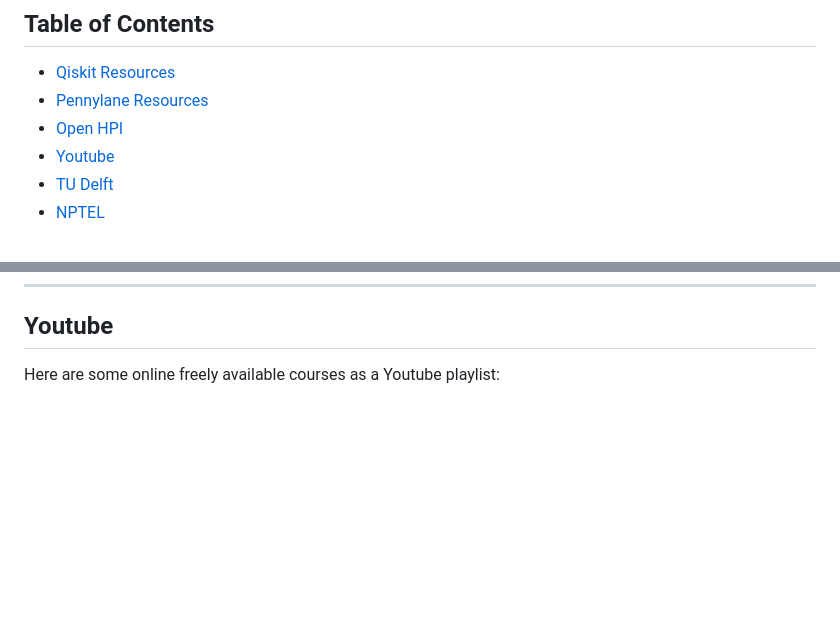
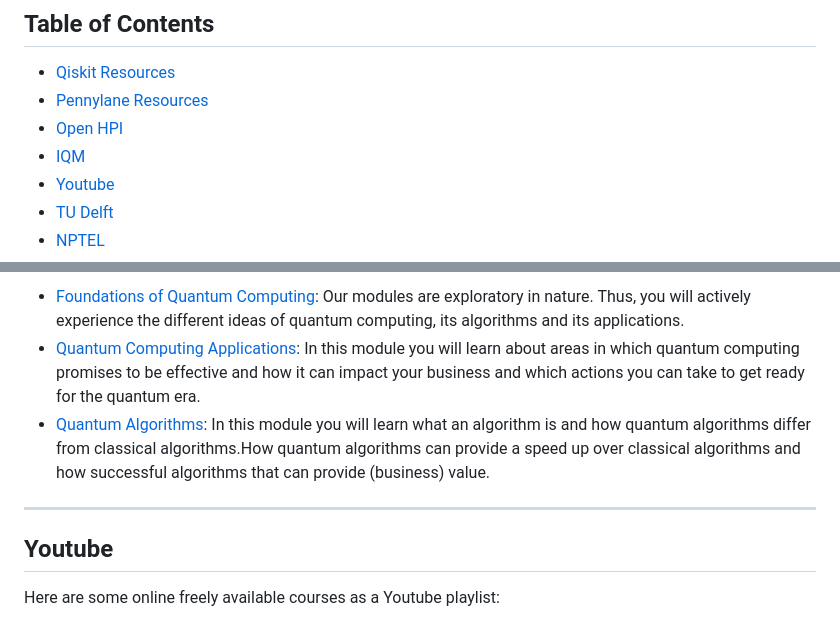
Before and after one commit to MonitSharma/Learn-Quantum-Computing-For-Free, a Markdown page: README.md, 2 parts joined by grey strips. GitHub-like rendering; blank space fills up the shorter version.

```diff
--- a/README.md
+++ b/README.md
@@ -10,6 +10,7 @@ Welcome to the Quantum Computing Learning Resources repository! This repository
 - [Qiskit Resources](#qiskit-resources)
 - [Pennylane Resources](#pennylane-resources)
 - [Open HPI](#open-hpi)
+- [IQM](#iqm)
 - [Youtube](#youtube)
 - [TU Delft](#tu-delft)
 - [NPTEL](#nptel)
@@ -107,4 +110,13 @@ Video lectures can provide an interactive way to learn quantum computing concept
 
+- [Foundations of Quantum Computing](https://www.iqmacademy.com/curriculum/index.html): Our modules are exploratory in nature. Thus, you will actively experience the different ideas of quantum computing, its algorithms and its applications.
+- [Quantum Computing Applications](https://www.iqmacademy.com/curriculum/applications01.html):  In this module you will learn about areas in which quantum computing promises to be effective and how it can impact your business and which actions you can take to get ready for the quantum era.
+- [Quantum Algorithms](https://www.iqmacademy.com/curriculum/algorithms01.html):  In this module you will learn what an algorithm is and how quantum algorithms differ from classical algorithms.How quantum algorithms can provide a speed up over classical algorithms and how successful algorithms that can provide (business) value.
+
+
+
+
+
+------
 
 
 ## Youtube
```
Also changed, not shown: other parts of README.md (+2 -0 lines).
